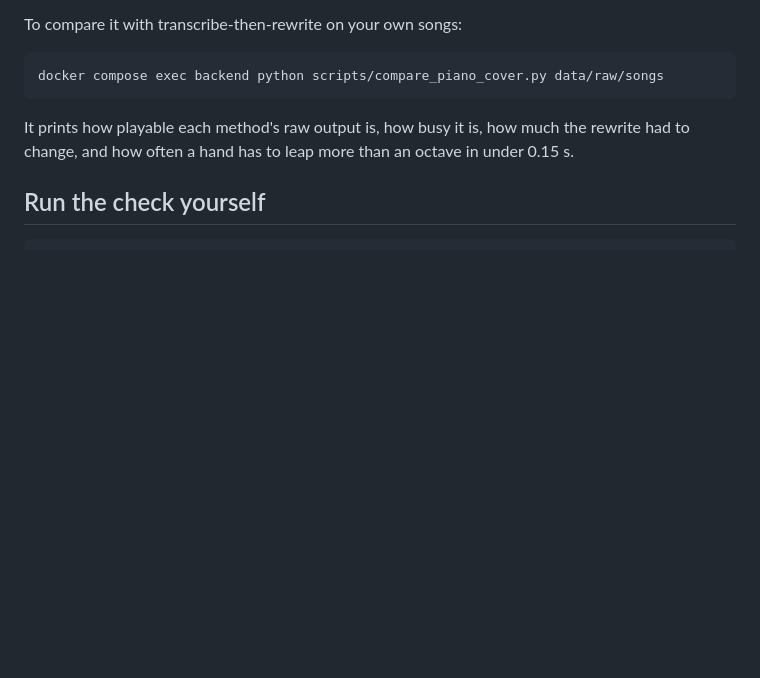
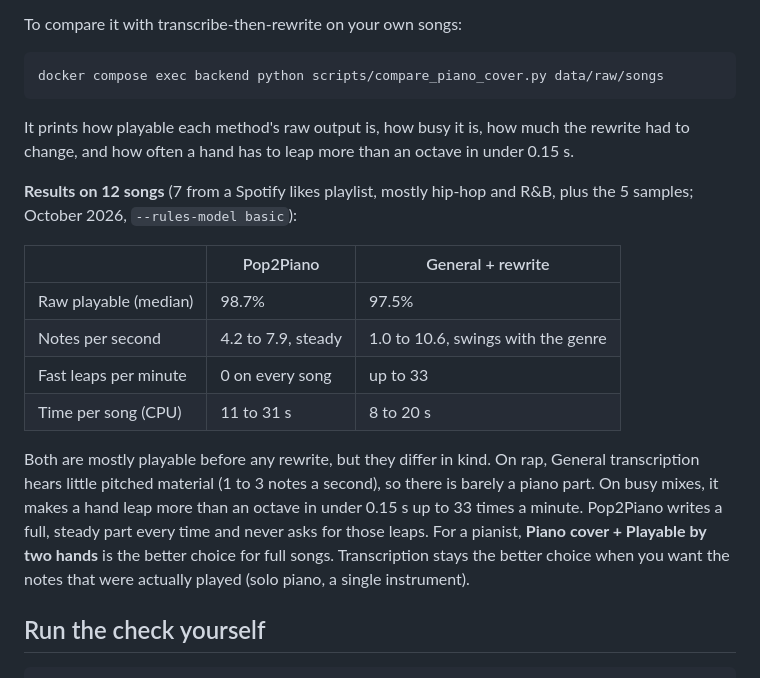
Before and after one commit to agangdut/supermusic, a Markdown page: docs/playable-piano.md, the part around the change. Rendered like a GitHub page; blank space fills up the shorter version.

Commit message:
Document Pop2Piano vs transcription results on 12 real songs
Co-Authored-By: Claude Opus 5.5 (1M context) <noreply@anthropic.com>
Claude-Session: https://claude.ai/code/session_01Gsj36FrafZKzvWW51HGAdZ

````diff
--- a/docs/playable-piano.md
+++ b/docs/playable-piano.md
@@ -59,6 +59,17 @@ docker compose exec backend python scripts/compare_piano_cover.py data/raw/songs
 
 It prints how playable each method's raw output is, how busy it is, how much the rewrite had to change, and how often a hand has to leap more than an octave in under 0.15 s.
 
+**Results on 12 songs** (7 from a Spotify likes playlist, mostly hip-hop and R&B, plus the 5 samples; October 2026, `--rules-model basic`):
+
+| | Pop2Piano | General + rewrite |
+|---|---|---|
+| Raw playable (median) | 98.7% | 97.5% |
+| Notes per second | 4.2 to 7.9, steady | 1.0 to 10.6, swings with the genre |
+| Fast leaps per minute | 0 on every song | up to 33 |
+| Time per song (CPU) | 11 to 31 s | 8 to 20 s |
+
+Both are mostly playable before any rewrite, but they differ in kind. On rap, General transcription hears little pitched material (1 to 3 notes a second), so there is barely a piano part. On busy mixes, it makes a hand leap more than an octave in under 0.15 s up to 33 times a minute. Pop2Piano writes a full, steady part every time and never asks for those leaps. For a pianist, **Piano cover + Playable by two hands** is the better choice for full songs. Transcription stays the better choice when you want the notes that were actually played (solo piano, a single instrument).
+
 ## Run the check yourself
 
 ```bash
````
